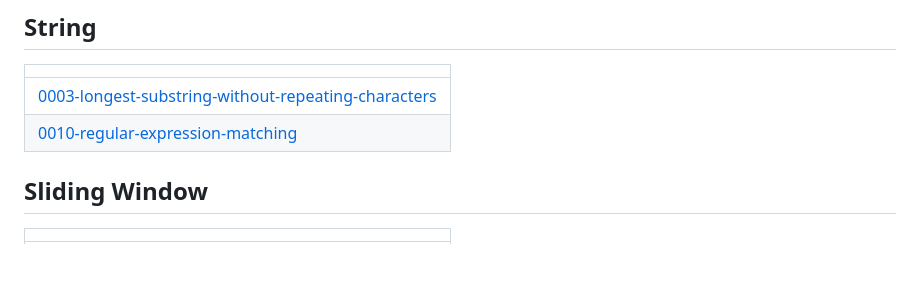
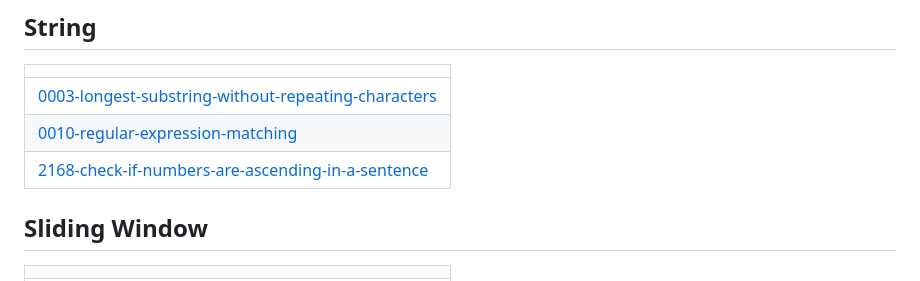
Before and after one commit to Vasanth2400/Vasanth2400, a Markdown page: README.md, the part around the change. Rendered like a GitHub page; blank space fills up the shorter version.

Commit message:
Update README - Topic Tags

```diff
--- a/README.md
+++ b/README.md
@@ -10,6 +10,7 @@ A collection of LeetCode questions to ace the coding interview! - Created using
 | ------- |
 | [0003-longest-substring-without-repeating-characters](https://github.com/Vasanth2400/Vasanth2400/tree/master/0003-longest-substring-without-repeating-characters) |
 | [0010-regular-expression-matching](https://github.com/Vasanth2400/Vasanth2400/tree/master/0010-regular-expression-matching) |
+| [2168-check-if-numbers-are-ascending-in-a-sentence](https://github.com/Vasanth2400/Vasanth2400/tree/master/2168-check-if-numbers-are-ascending-in-a-sentence) |
 ## Sliding Window
 |  |
 | ------- |
```
